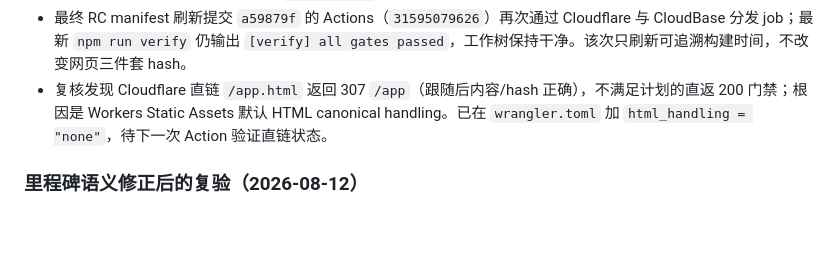
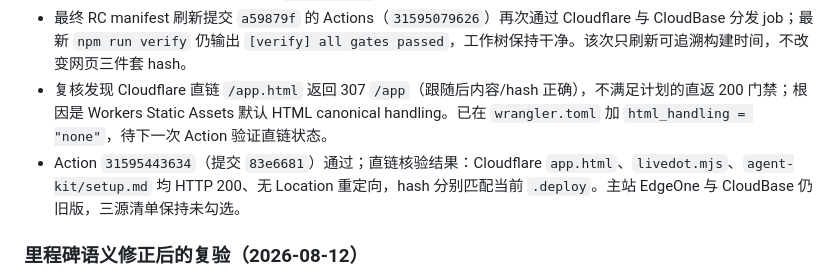
Before and after one commit to hhh-dahah/live-dot-map, a Markdown page: implement.md, the part around the change. Rendered like a GitHub page; blank space fills up the shorter version.

Commit message:
docs: record direct preview health checks

```diff
--- a/implement.md
+++ b/implement.md
@@ -238,6 +238,7 @@
 - 第三次 Action（`31594565841`，提交 `cee1c68`）通过：Cloudflare 上传 39 个网页资产并发布成功，CloudBase 因未配置凭证按规则跳过。随后线上核验：`https://app.live-dot-map.workers.dev` 的 `app.html`、`livedot.mjs`、`agent-kit/setup.md` 全部 200，内容 hash 分别匹配当前 `.deploy`；`https://livedotmap.top` 与 CloudBase 仍为旧 app/setup，`livedot.mjs` 404。三源门禁因此保持未勾选，分发侧不阻断开发和自动测试。
 - 最终 RC manifest 刷新提交 `a59879f` 的 Actions（`31595079626`）再次通过 Cloudflare 与 CloudBase 分发 job；最新 `npm run verify` 仍输出 `[verify] all gates passed`，工作树保持干净。该次只刷新可追溯构建时间，不改变网页三件套 hash。
 - 复核发现 Cloudflare 直链 `/app.html` 返回 307 `/app`（跟随后内容/hash 正确），不满足计划的直返 200 门禁；根因是 Workers Static Assets 默认 HTML canonical handling。已在 `wrangler.toml` 加 `html_handling = "none"`，待下一次 Action 验证直链状态。
+- Action `31595443634`（提交 `83e6681`）通过；直链核验结果：Cloudflare `app.html`、`livedot.mjs`、`agent-kit/setup.md` 均 HTTP 200、无 Location 重定向，hash 分别匹配当前 `.deploy`。主站 EdgeOne 与 CloudBase 仍旧版，三源清单保持未勾选。
 
 ### 里程碑语义修正后的复验（2026-08-12）
 
```
